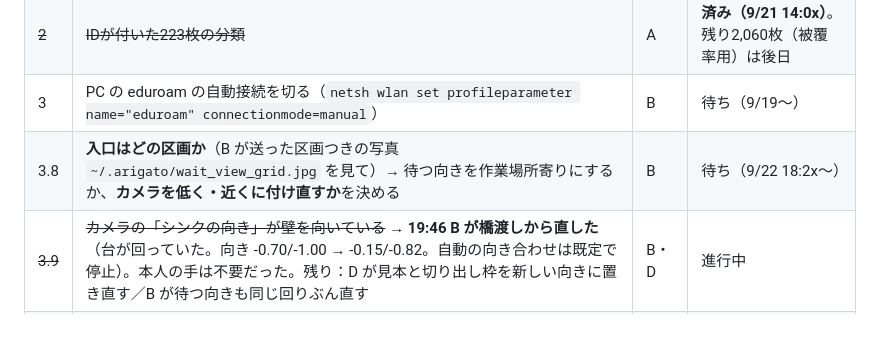
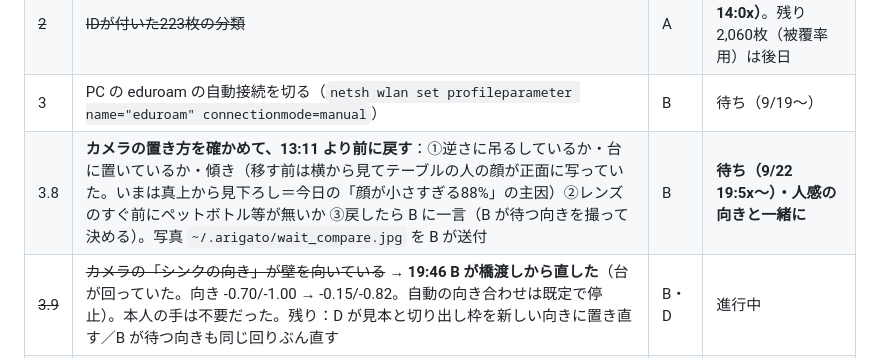
Before and after one commit to kengiftology/arigato, a Markdown page: docs/いま触っているもの.md, the part around the change. GitHub-like rendering; blank space fills up the shorter version.

Commit message:
docs: the waiting pose now looks straight down — the camera's mounting likely changed at 13:11; person to check
Co-Authored-By: Claude Fable 5.1 <noreply@anthropic.com>

```diff
--- a/docs/いま触っているもの.md
+++ b/docs/いま触っているもの.md
@@ -55,7 +55,7 @@
 | ~~1~~ | ~~10人の一覧・p09 の2枚~~ | A | **済み**（分類で答えが出た。p09 の2枚は入れ違い・D が正しい） |
 | ~~2~~ | ~~IDが付いた223枚の分類~~ | A | **済み（9/21 14:0x）**。残り2,060枚（被覆率用）は後日 |
 | 3 | PC の eduroam の自動接続を切る（`netsh wlan set profileparameter name="eduroam" connectionmode=manual`） | B | 待ち（9/19〜） |
-| 3.8 | **入口はどの区画か**（B が送った区画つきの写真 `~/.arigato/wait_view_grid.jpg` を見て）→ 待つ向きを作業場所寄りにするか、**カメラを低く・近くに付け直すか**を決める | B | 待ち（9/22 18:2x〜） |
+| 3.8 | **カメラの置き方を確かめて、13:11 より前に戻す**：①逆さに吊るしているか・台に置いているか・傾き（移す前は横から見てテーブルの人の顔が正面に写っていた。いまは真上から見下ろし＝今日の「顔が小さすぎる88%」の主因）②レンズのすぐ前にペットボトル等が無いか ③戻したら B に一言（B が待つ向きを撮って決める）。写真 `~/.arigato/wait_compare.jpg` を B が送付 | B | **待ち（9/22 19:5x〜）・人感の向きと一緒に** |
 | ~~3.9~~ | ~~カメラの「シンクの向き」が壁を向いている~~ → **19:46 B が橋渡しから直した**（台が回っていた。向き -0.70/-1.00 → -0.15/-0.82。自動の向き合わせは既定で停止）。本人の手は不要だった。残り：D が見本と切り出し枠を新しい向きに置き直す／B が待つ向きも同じ回りぶん直す | B・D | 進行中 |
 | 3.7 | **C3 の人感センサーの向きを、シンクと作業する場所の方へ**（移したあと 15:10〜15:23 の13分、本人が居るのに反応せず。眠る・見回りが走る・写真の送り方に響く） | D | 待ち（9/22 17:5x〜） |
 | ~~3.5~~ | ~~Tapo アプリでカメラの時刻表示（OSD）をオフにする~~ → **済み（9/22 13:3x・ロゴもオフ）**（画面の角の大きな数字が顔に重なり、顔の数値を崩す。9/22 13:12 の本人の切り抜きで判明。日時はクラウドが持っているので表示は不要） | A | 待ち（9/22 13:2x〜）・1分 |
```
Also changed, not shown: docs/9月のタスク.md (+1 -0 lines).
